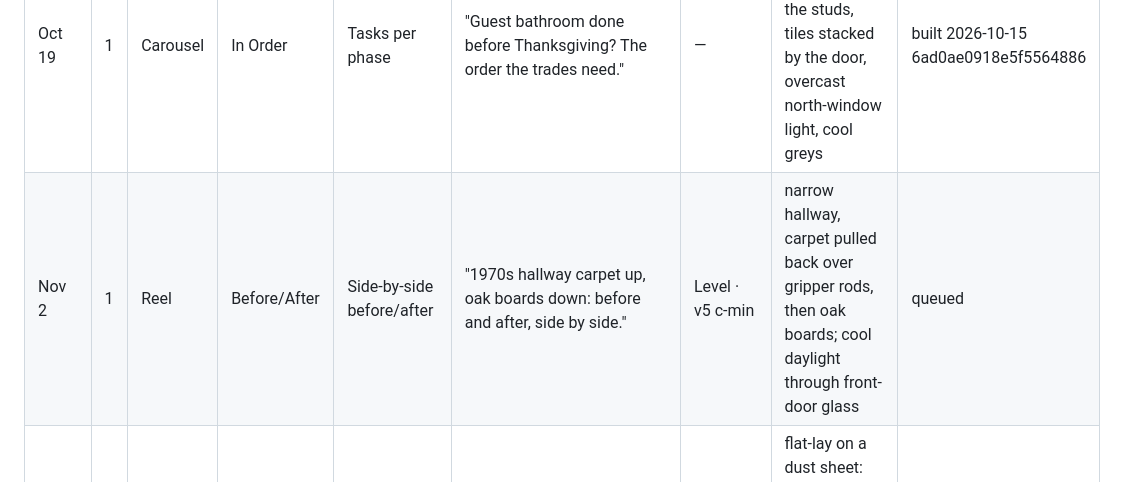
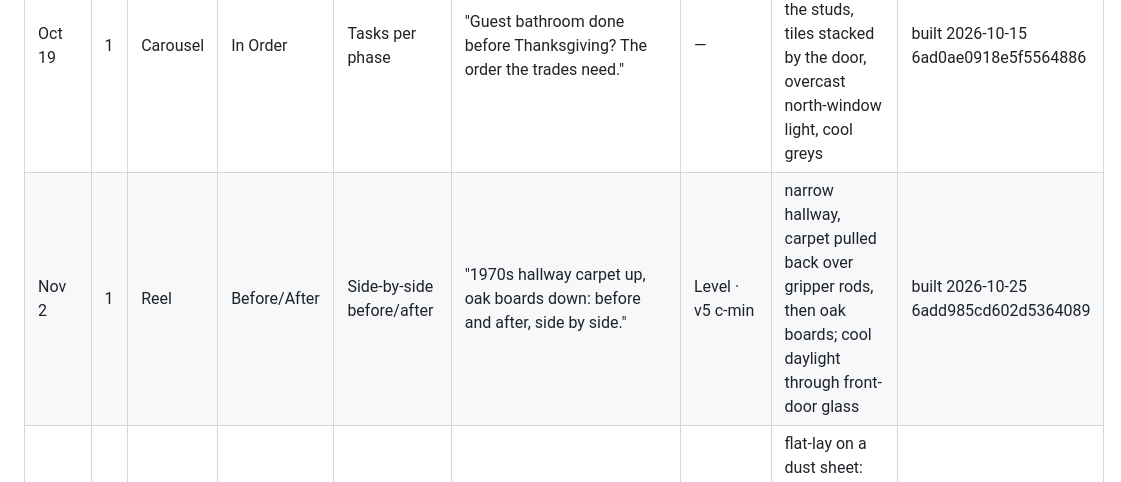
Before and after one commit to 12fdk/home-stories.12f.dk, a Markdown page: marketing.md, the part around one of its changes. GitHub-like rendering.

Commit message:
marketing: Nov 2 #1 built 6add985cd602d5364089 (scheduled 2026-11-04T22:00Z); §8 row

```diff
--- a/marketing.md
+++ b/marketing.md
@@ -337,7 +337,7 @@ or any statistic.
 | Week of | # | Format | Series | Feature / message | Hook (first 1–2 s) | Reel skin · music | Look / scene (start point; must differ from recent looks) | Status |
 |---|---|---|---|---|---|---|---|---|
 | Oct 19 | 1 | Carousel | In Order | Tasks per phase | "Guest bathroom done before Thanksgiving? The order the trades need." | — | 1950s bathroom stripped to the studs, tiles stacked by the door, overcast north-window light, cool greys | built 2026-10-15 6ad0ae0918e5f5564886 |
-| Nov 2 | 1 | Reel | Before/After | Side-by-side before/after | "1970s hallway carpet up, oak boards down: before and after, side by side." | Level · v5 c-min | narrow hallway, carpet pulled back over gripper rods, then oak boards; cool daylight through front-door glass | queued |
+| Nov 2 | 1 | Reel | Before/After | Side-by-side before/after | "1970s hallway carpet up, oak boards down: before and after, side by side." | Level · v5 c-min | narrow hallway, carpet pulled back over gripper rods, then oak boards; cool daylight through front-door glass | built 2026-10-25 6add985cd602d5364089 |
 | Nov 2 | 2 | Carousel | Running Total | Payments: materials, labour, contractor | "Bathroom refresh: where the money went. Materials, labour, contractor." | — | flat-lay on a dust sheet: grout bags, a notched trowel, spacers, blue-grey morning light | queued |
 | Nov 2 | 3 | Reel | Price Tag | Share a product in from Safari | "Found the sink online at midnight? Save it to the bathroom project, price included." | Tape · v1 a-major | boxed basin on a hallway floor under a single work lamp, tungsten amber, deep shadows | queued |
 | Nov 2 | 4 | Carousel | In Order | Tasks per phase | "Attic conversion: what has to happen before the insulation goes in." | — | bare attic rafters, a skylight shaft of light with dust in the air, pale pine | queued |
```
Also changed, not shown: other parts of marketing.md (+2 -1 lines).
